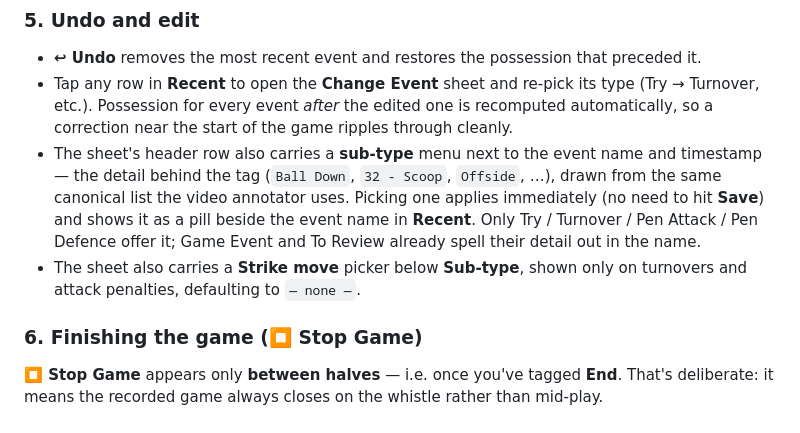
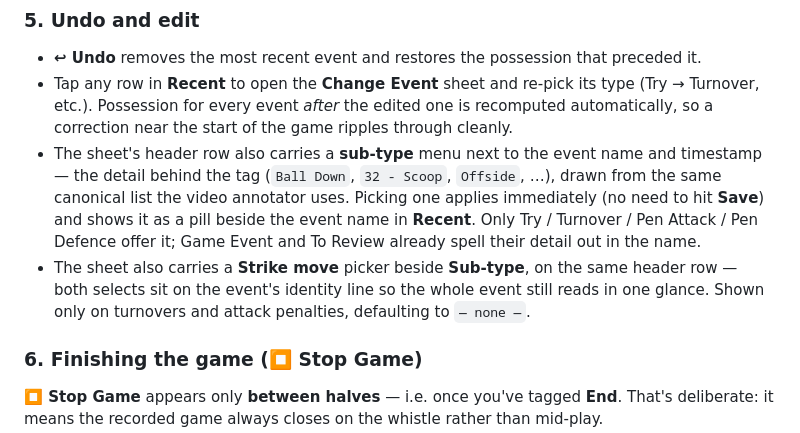
Before and after one commit to robin-maillot/touch-rugby-analyzer, a Markdown page: FIELD_ANNOTATOR.md, the part around the change. GitHub-like rendering.

```diff
--- a/FIELD_ANNOTATOR.md
+++ b/FIELD_ANNOTATOR.md
@@ -207,8 +207,9 @@ automatically — e.g. a Pen Defence or a 6 Again is attributed to the *other* t
   (no need to hit **Save**) and shows it as a pill beside the event name in **Recent**.
   Only Try / Turnover / Pen Attack / Pen Defence offer it; Game Event and To Review
   already spell their detail out in the name.
-- The sheet also carries a **Strike move** picker below **Sub-type**, shown only on
-  turnovers and attack penalties, defaulting to `— none —`.
+- The sheet also carries a **Strike move** picker beside **Sub-type**, on the same header
+  row — both selects sit on the event's identity line so the whole event still reads in
+  one glance. Shown only on turnovers and attack penalties, defaulting to `— none —`.
 
 ### 6. Finishing the game (⏹ Stop Game)
 
```
Also changed, not shown: README.md (+1 -1 lines).
